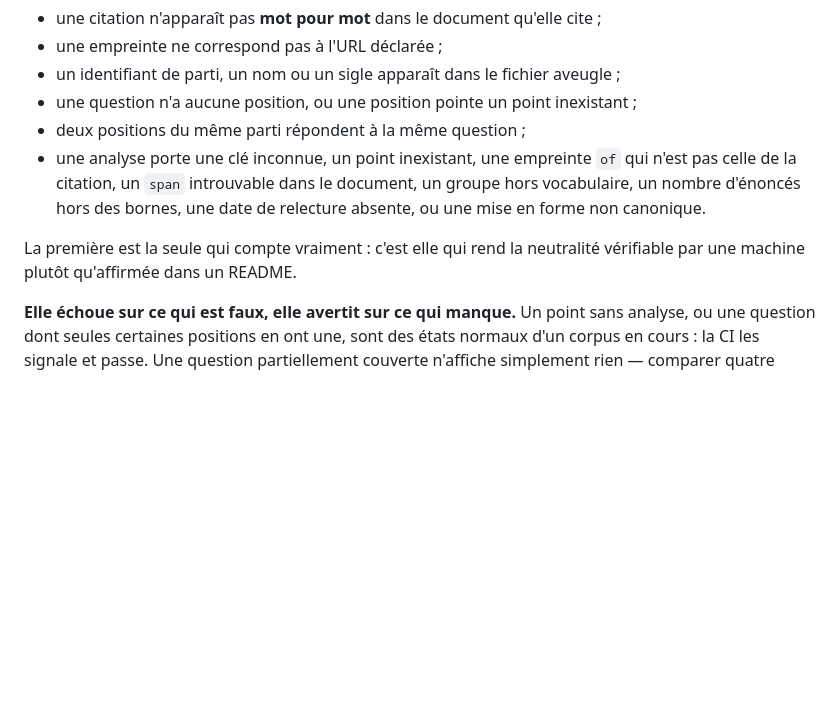
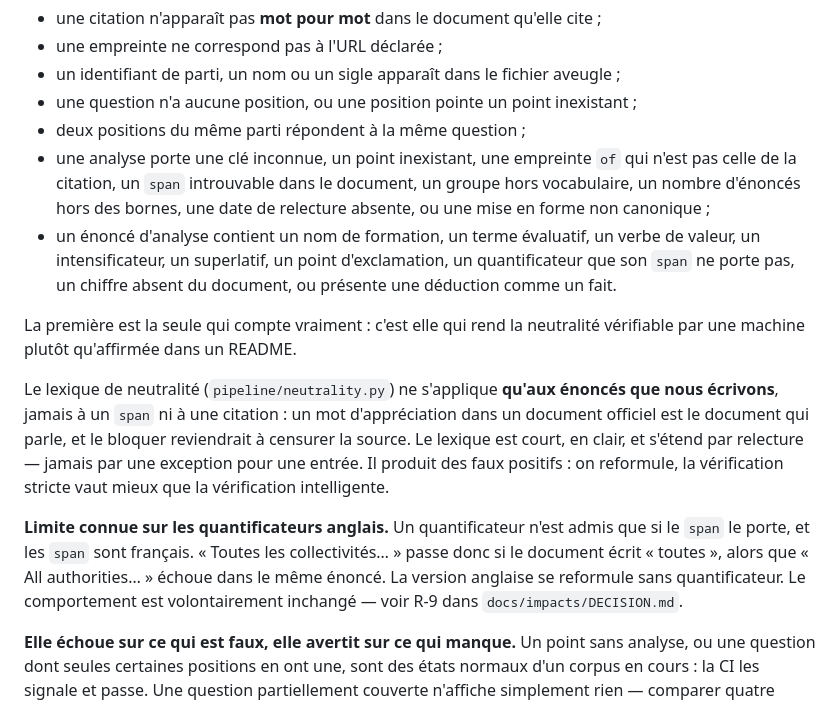
Before and after one commit to Vianpyro/Civis, a Markdown page: content/README.md, the part around the change. Drawn GitHub-style; blank space fills up the shorter version.

Commit message:
docs(decision): clarify quantifier handling and correct example mappings

```diff
--- a/content/README.md
+++ b/content/README.md
@@ -77,10 +77,29 @@ vérification.
 - une analyse porte une clé inconnue, un point inexistant, une empreinte `of`
   qui n'est pas celle de la citation, un `span` introuvable dans le document,
   un groupe hors vocabulaire, un nombre d'énoncés hors des bornes, une date de
-  relecture absente, ou une mise en forme non canonique.
+  relecture absente, ou une mise en forme non canonique ;
+- un énoncé d'analyse contient un nom de formation, un terme évaluatif, un verbe
+  de valeur, un intensificateur, un superlatif, un point d'exclamation, un
+  quantificateur que son `span` ne porte pas, un chiffre absent du document, ou
+  présente une déduction comme un fait.
 
 La première est la seule qui compte vraiment : c'est elle qui rend la neutralité
 vérifiable par une machine plutôt qu'affirmée dans un README.
+
+Le lexique de neutralité (`pipeline/neutrality.py`) ne s'applique **qu'aux
+énoncés que nous écrivons**, jamais à un `span` ni à une citation : un mot
+d'appréciation dans un document officiel est le document qui parle, et le
+bloquer reviendrait à censurer la source. Le lexique est court, en clair, et
+s'étend par relecture — jamais par une exception pour une entrée. Il produit des
+faux positifs : on reformule, la vérification stricte vaut mieux que la
+vérification intelligente.
+
+**Limite connue sur les quantificateurs anglais.** Un quantificateur n'est admis
+que si le `span` le porte, et les `span` sont français. « Toutes les
+collectivités… » passe donc si le document écrit « toutes », alors que « All
+authorities… » échoue dans le même énoncé. La version anglaise se reformule sans
+quantificateur. Le comportement est volontairement inchangé — voir R-9 dans
+`docs/impacts/DECISION.md`.
 
 **Elle échoue sur ce qui est faux, elle avertit sur ce qui manque.** Un point
 sans analyse, ou une question dont seules certaines positions en ont une, sont
```
Also changed, not shown: docs/impacts/DECISION.md (+22 -4 lines), docs/impacts/ROADMAP.md (+4 -2 lines).
